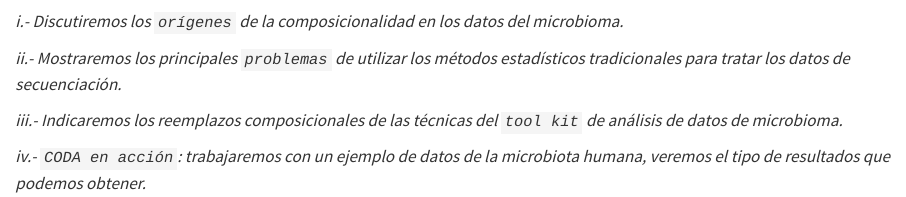
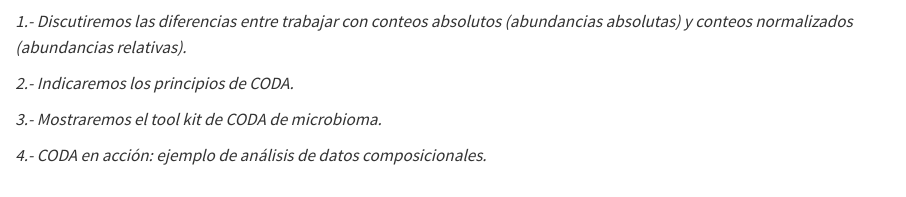
Before and after one commit to RicUIB/coda_metacircle, a Quarto document (index.qmd): the page in a window 1100 px wide, from 220 px down. Rendered offline with R 4.5, knitr and Pandoc in place of Quarto, with nearby package versions.

Commit message:
última actualización objetivos

```diff
--- a/index.qmd
+++ b/index.qmd
@@ -6,10 +6,10 @@
 
 ## Objetivos del seminario 🎯
 
-*i.- Discutiremos los `orígenes` de la composicionalidad en los datos del microbioma.*
+*1.- Discutiremos las diferencias entre trabajar con conteos absolutos (abundancias absolutas) y conteos normalizados (abundancias relativas).*
 
-*ii.- Mostraremos los principales `problemas` de utilizar los métodos estadísticos tradicionales para tratar los datos de secuenciación.*
+*2.- Indicaremos los principios de CODA.*
 
-*iii.- Indicaremos los reemplazos composicionales de las técnicas del `tool kit` de análisis de datos de microbioma.*
+*3.- Mostraremos el tool kit de CODA de microbioma.*
 
-*iv.- `CODA en acción`: trabajaremos con un ejemplo de datos de la microbiota humana, veremos el tipo de resultados que podemos obtener.*
+*4.- CODA en acción: ejemplo de análisis de datos composicionales.*
```
Also changed, not shown: docs/search.json, 2 other files.
